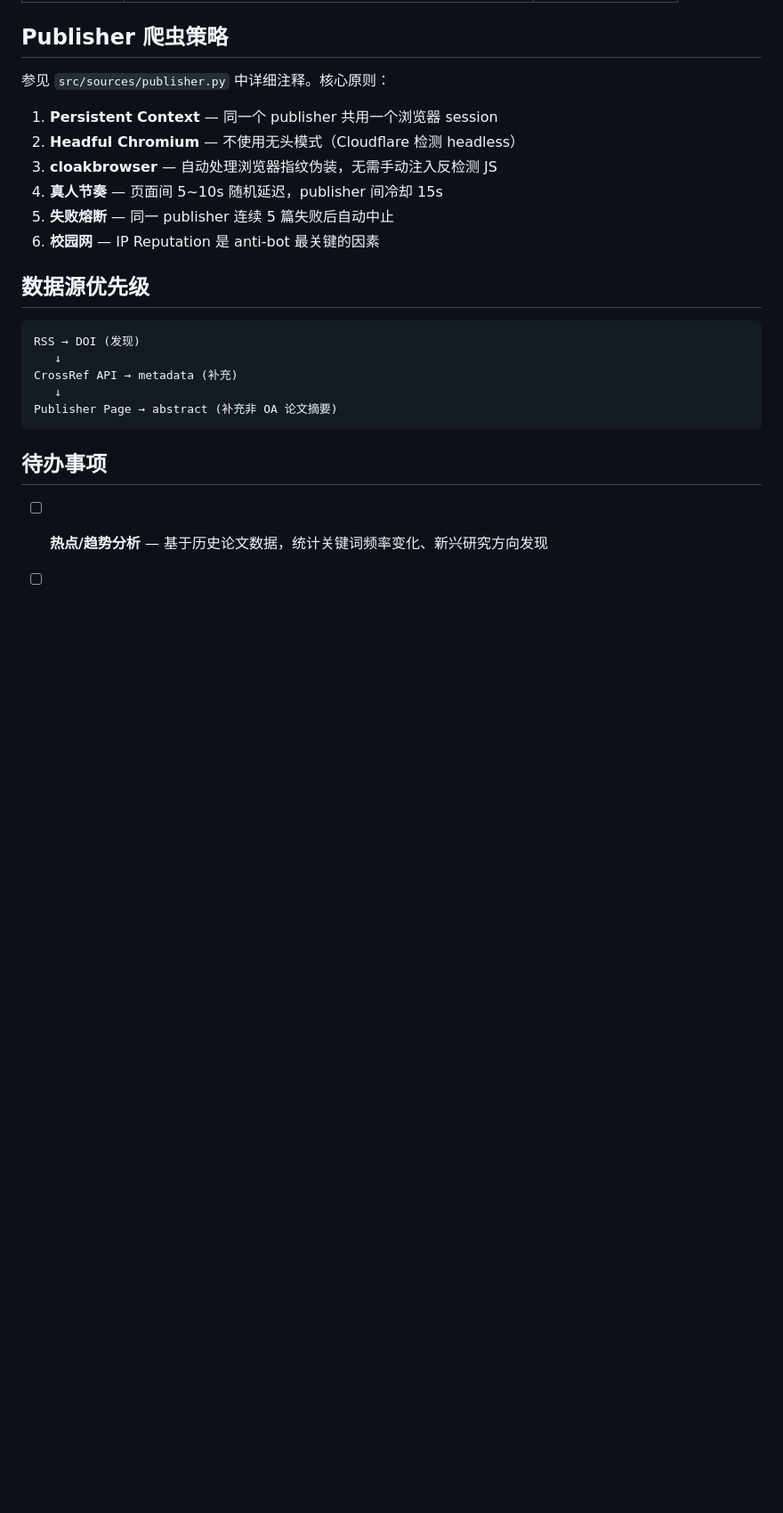
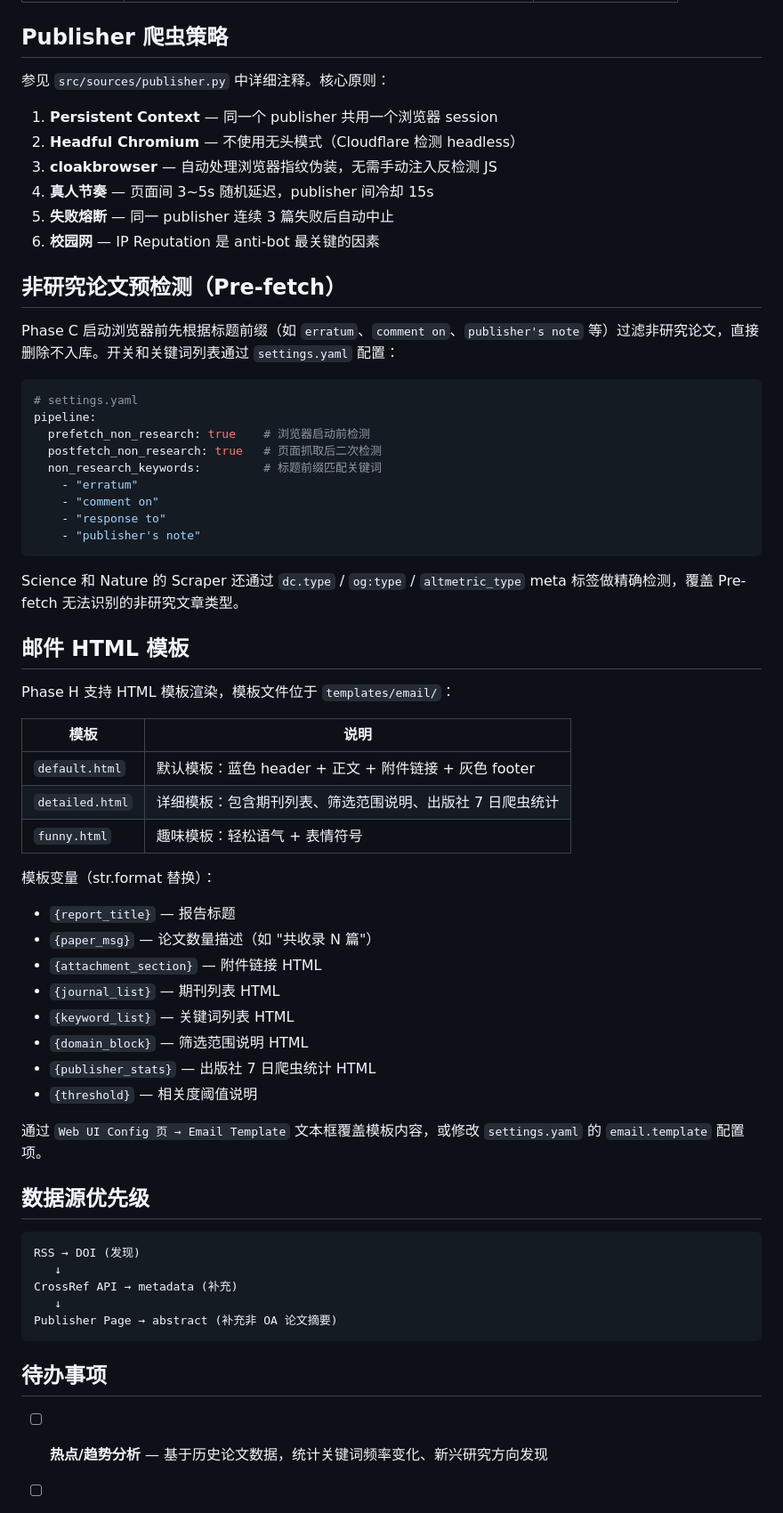
Before and after one commit to zmzm01/PapersCrawler, a Markdown page: docs/README.md, the part around the change. Shown at 89% size. Drawn GitHub-style; blank space fills up the shorter version.

Commit message:
docs: sync with pre-fetch detection, rich email template, publisher stats

````diff
--- a/docs/README.md
+++ b/docs/README.md
@@ -303,9 +303,49 @@ python tools/reset_empty_abstract.py
 1. **Persistent Context** — 同一个 publisher 共用一个浏览器 session
 2. **Headful Chromium** — 不使用无头模式（Cloudflare 检测 headless）
 3. **cloakbrowser** — 自动处理浏览器指纹伪装，无需手动注入反检测 JS
-4. **真人节奏** — 页面间 5~10s 随机延迟，publisher 间冷却 15s
-5. **失败熔断** — 同一 publisher 连续 5 篇失败后自动中止
+4. **真人节奏** — 页面间 3~5s 随机延迟，publisher 间冷却 15s
+5. **失败熔断** — 同一 publisher 连续 3 篇失败后自动中止
 6. **校园网** — IP Reputation 是 anti-bot 最关键的因素
+
+## 非研究论文预检测（Pre-fetch）
+
+Phase C 启动浏览器前先根据标题前缀（如 `erratum`、`comment on`、`publisher's note` 等）过滤非研究论文，直接删除不入库。开关和关键词列表通过 `settings.yaml` 配置：
+
+```yaml
+# settings.yaml
+pipeline:
+  prefetch_non_research: true    # 浏览器启动前检测
+  postfetch_non_research: true   # 页面抓取后二次检测
+  non_research_keywords:         # 标题前缀匹配关键词
+    - "erratum"
+    - "comment on"
+    - "response to"
+    - "publisher's note"
+```
+
+Science 和 Nature 的 Scraper 还通过 `dc.type` / `og:type` / `altmetric_type` meta 标签做精确检测，覆盖 Pre-fetch 无法识别的非研究文章类型。
+
+## 邮件 HTML 模板
+
+Phase H 支持 HTML 模板渲染，模板文件位于 `templates/email/`：
+
+| 模板 | 说明 |
+|------|------|
+| `default.html` | 默认模板：蓝色 header + 正文 + 附件链接 + 灰色 footer |
+| `detailed.html` | 详细模板：包含期刊列表、筛选范围说明、出版社 7 日爬虫统计 |
+| `funny.html` | 趣味模板：轻松语气 + 表情符号 |
+
+模板变量（str.format 替换）：
+- `{report_title}` — 报告标题
+- `{paper_msg}` — 论文数量描述（如 "共收录 N 篇"）
+- `{attachment_section}` — 附件链接 HTML
+- `{journal_list}` — 期刊列表 HTML
+- `{keyword_list}` — 关键词列表 HTML
+- `{domain_block}` — 筛选范围说明 HTML
+- `{publisher_stats}` — 出版社 7 日爬虫统计 HTML
+- `{threshold}` — 相关度阈值说明
+
+通过 `Web UI Config 页 → Email Template` 文本框覆盖模板内容，或修改 `settings.yaml` 的 `email.template` 配置项。
 
 ## 数据源优先级
 
````
Also changed, not shown: docs/design.md (+7 -2 lines), docs/tasks.md (+2 -1 lines).
